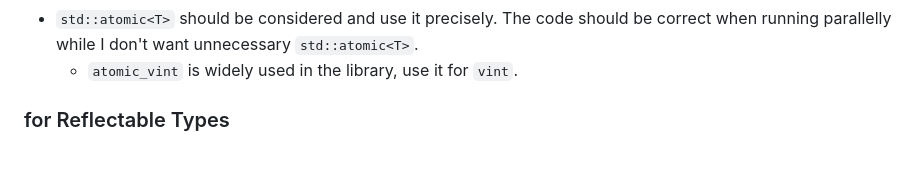
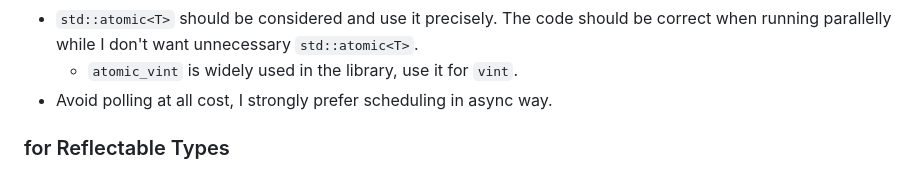
Before and after one commit to vczh-libraries/VlppOS, a Markdown page: .github/Guidelines/Coding.md, the part around the change. Drawn GitHub-style.

Commit message:
Sync Copilot coding guidelines

```diff
--- a/.github/Guidelines/Coding.md
+++ b/.github/Guidelines/Coding.md
@@ -101,6 +101,7 @@ When `VlppParser2` is available to the current project, complex parsers always r
 - Prefer lock free construction only when the code would be simple, DO NOT involve complex lock free trick unless explicitly required.
 - `std::atomic<T>` should be considered and use it precisely. The code should be correct when running parallelly while I don't want unnecessary `std::atomic<T>`.
   - `atomic_vint` is widely used in the library, use it for `vint`.
+- Avoid polling at all cost, I strongly prefer scheduling in async way.
 
 ### for Reflectable Types
 
```
